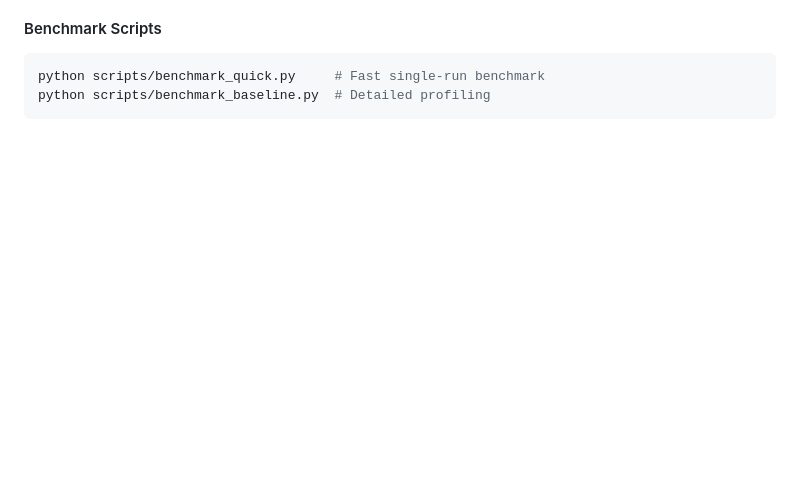
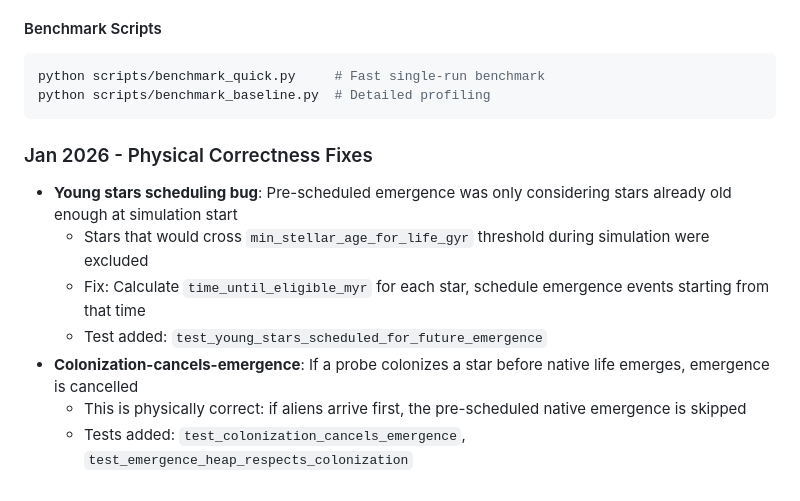
Before and after one commit to grburgess/great_silence, a Markdown page: AGENTS.md, the part around the change. Drawn GitHub-style; blank space fills up the shorter version.

Commit message:
docs: document physical correctness fixes in AGENTS.md

````diff
--- a/AGENTS.md
+++ b/AGENTS.md
@@ -377,3 +377,12 @@ Building on Phase 1-6, implemented radical event-driven optimization:
 python scripts/benchmark_quick.py     # Fast single-run benchmark
 python scripts/benchmark_baseline.py  # Detailed profiling
 ```
+
+### Jan 2026 - Physical Correctness Fixes
+- **Young stars scheduling bug**: Pre-scheduled emergence was only considering stars already old enough at simulation start
+  - Stars that would cross `min_stellar_age_for_life_gyr` threshold during simulation were excluded
+  - Fix: Calculate `time_until_eligible_myr` for each star, schedule emergence events starting from that time
+  - Test added: `test_young_stars_scheduled_for_future_emergence`
+- **Colonization-cancels-emergence**: If a probe colonizes a star before native life emerges, emergence is cancelled
+  - This is physically correct: if aliens arrive first, the pre-scheduled native emergence is skipped
+  - Tests added: `test_colonization_cancels_emergence`, `test_emergence_heap_respects_colonization`
````
